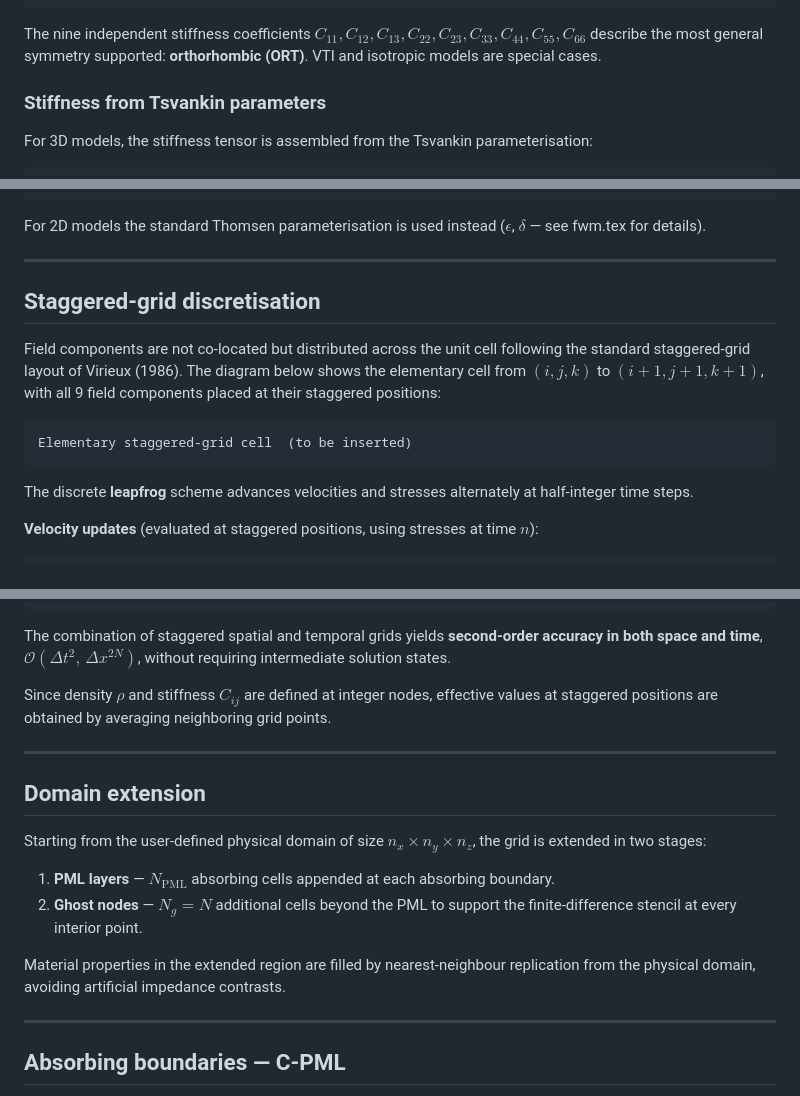
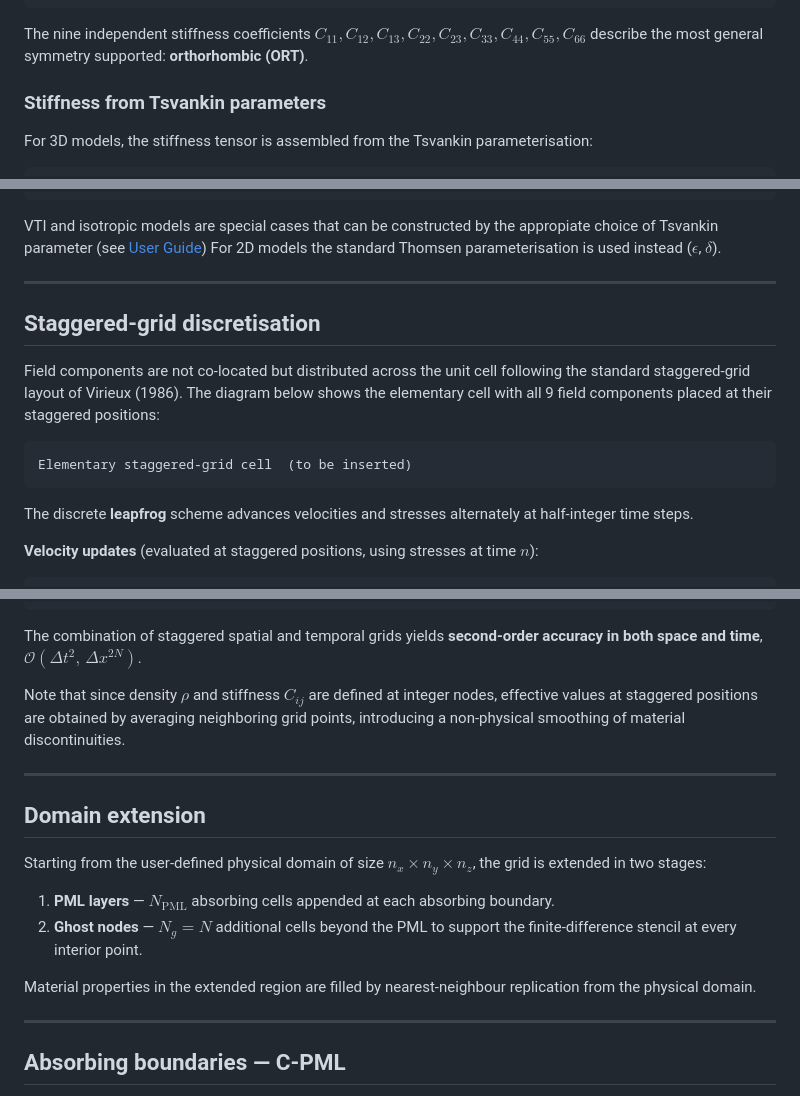
Before and after one commit to wtegtow/ElasticFDSG.jl, a Markdown page: docs/src/method.md, 3 parts joined by grey strips. Rendered like a GitHub page.

````diff
--- a/docs/src/method.md
+++ b/docs/src/method.md
@@ -32,7 +32,6 @@ velocity–stress system:
 
 The nine independent stiffness coefficients $C_{11}, C_{12}, C_{13}, C_{22}, C_{23}, C_{33}, C_{44}, C_{55}, C_{66}$
 describe the most general symmetry supported: **orthorhombic (ORT)**.
-VTI and isotropic models are special cases.
 
 ### Stiffness from Tsvankin parameters
 
@@ -51,8 +50,8 @@ C_{23} &= \sqrt{2C_{33}(C_{33}-C_{44})\,\delta_1 + (C_{33}-C_{44})^2} - C_{44} \
 C_{12} &= \sqrt{2C_{11}(C_{11}-C_{66})\,\delta_3 + (C_{11}-C_{66})^2} - C_{66}
 \end{aligned}
 ```
-
-For 2D models the standard Thomsen parameterisation is used instead ($\epsilon$, $\delta$ — see fwm.tex for details).
+VTI and isotropic models are special cases that can be constructed by the appropiate choice of Tsvankin parameter (see [User Guide](userguide/velmod.md))
+For 2D models the standard Thomsen parameterisation is used instead ($\epsilon$, $\delta$).
 
 ---
 
@@ -60,15 +59,13 @@ For 2D models the standard Thomsen parameterisation is used instead ($\epsilon$,
 
 Field components are not co-located but distributed across the unit cell following the
 standard staggered-grid layout of Virieux (1986).
-The diagram below shows the elementary cell from $(i,j,k)$ to $(i+1,j+1,k+1)$,
-with all 9 field components placed at their staggered positions:
+The diagram below shows the elementary cell with all 9 field components placed at their staggered positions:
 
 ```
 Elementary staggered-grid cell  (to be inserted)
 ```
 
-The discrete **leapfrog** scheme advances velocities and stresses alternately
-at half-integer time steps.
+The discrete **leapfrog** scheme advances velocities and stresses alternately at half-integer time steps.
 
 **Velocity updates** (evaluated at staggered positions, using stresses at time $n$):
 
@@ -134,10 +131,10 @@ The central difference operators for accuracy order $N$ with coefficients $k_l$
 \end{aligned}
 ```
 
-The combination of staggered spatial and temporal grids yields **second-order accuracy in both space and time**, $\mathcal{O}(\Delta t^2,\, \Delta x^{2N})$, without requiring intermediate solution states.
+The combination of staggered spatial and temporal grids yields **second-order accuracy in both space and time**, $\mathcal{O}(\Delta t^2,\, \Delta x^{2N})$.
 
-Since density $\rho$ and stiffness $C_{ij}$ are defined at integer nodes, effective values
-at staggered positions are obtained by averaging neighboring grid points.
+Note that since density $\rho$ and stiffness $C_{ij}$ are defined at integer nodes, effective values
+at staggered positions are obtained by averaging neighboring grid points, introducing a non-physical smoothing of material discontinuities.
 
 ---
 
@@ -151,7 +148,7 @@ extended in two stages:
    stencil at every interior point.
 
 Material properties in the extended region are filled by nearest-neighbour replication from
-the physical domain, avoiding artificial impedance contrasts.
+the physical domain.
 
 ---
 
````
Also changed, not shown: README.md (+41 -27 lines), docs/src/index.md (+7 -4 lines), docs/src/assets/logo.png (added), examples/validation.png (added), 12 other files.
